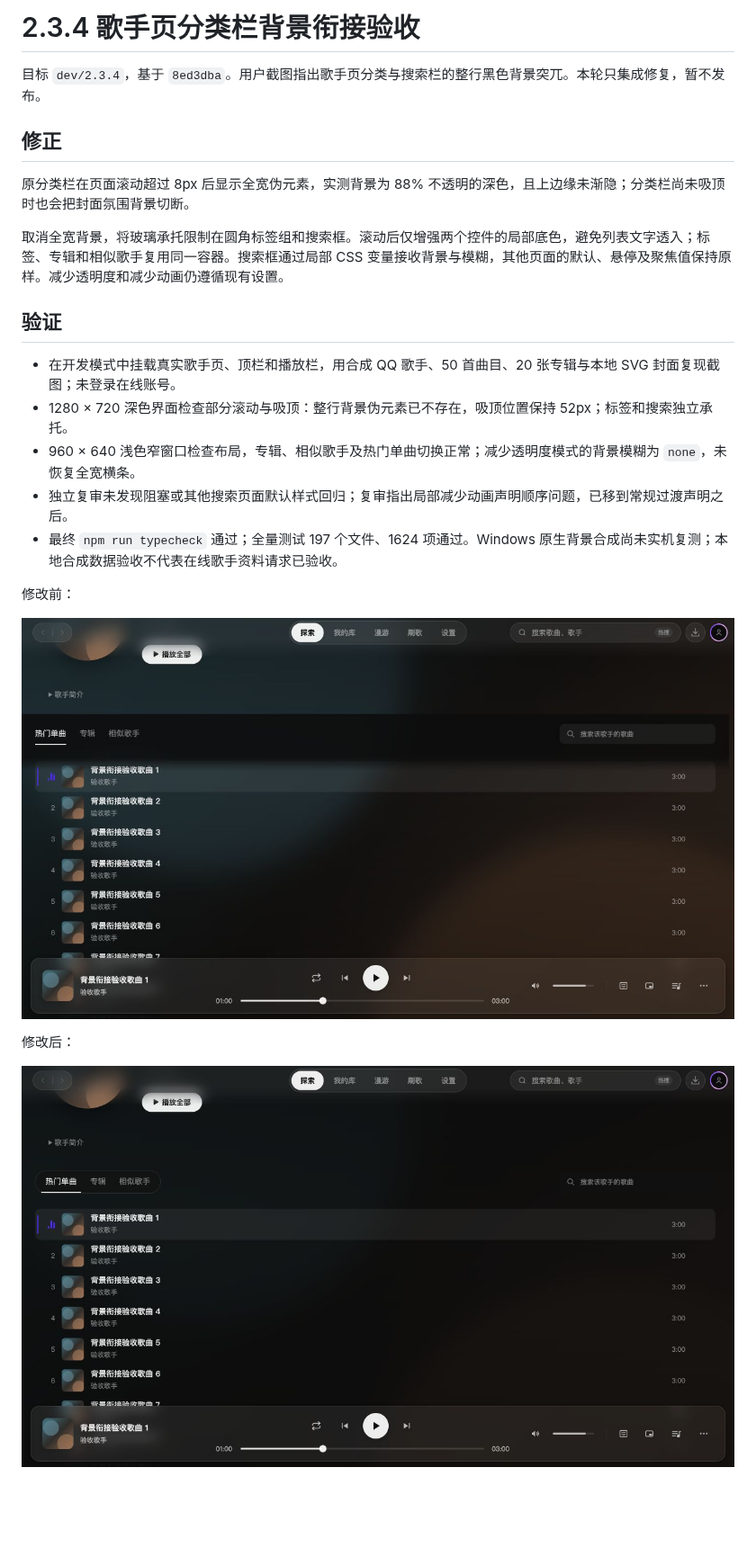
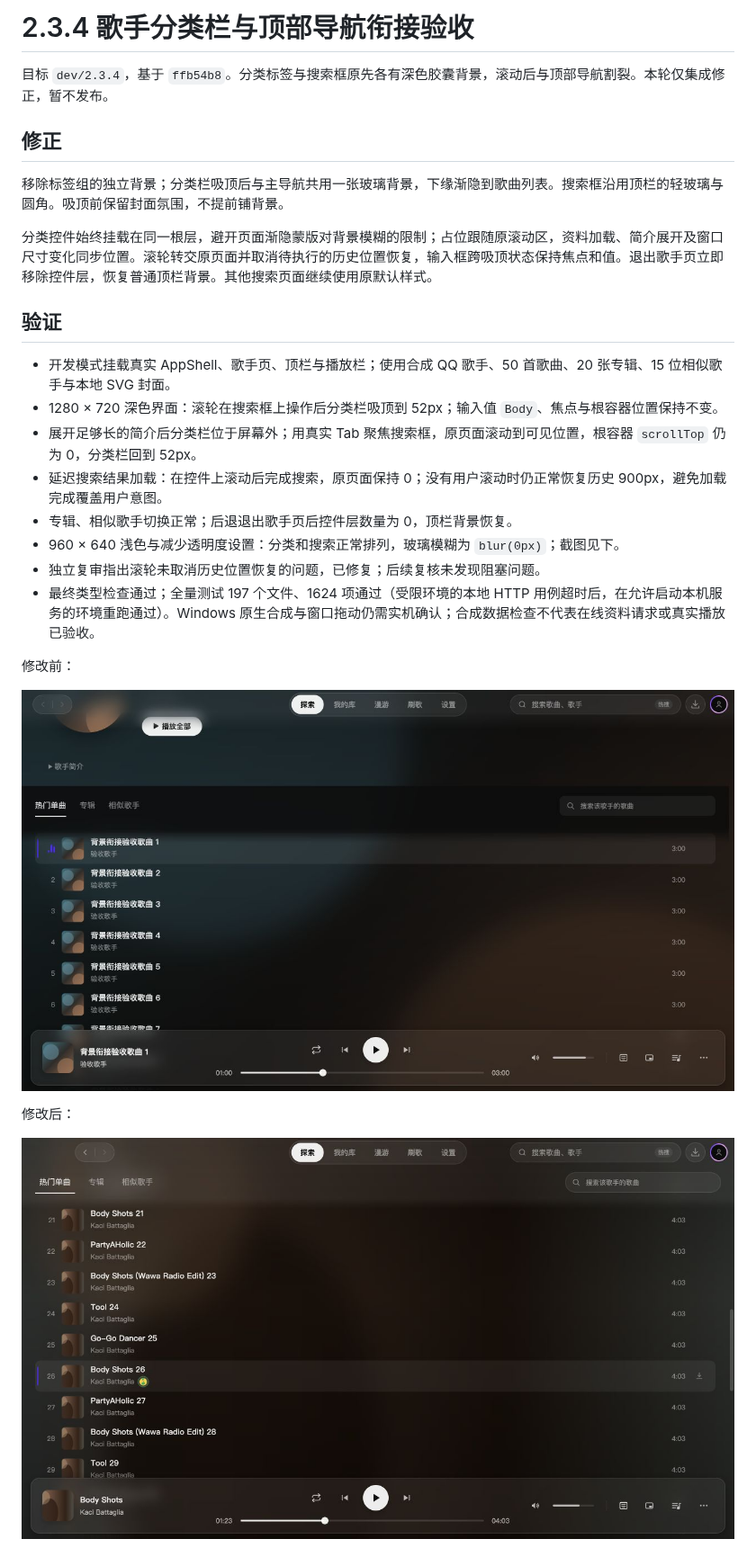
Before and after one commit to Yyyangshenghao/simple-music, a Markdown page: docs/reviews/2.3.4-artist-toolbar.md, the part around one of its changes. Shown at 90% size. GitHub-like rendering; pictures changed too: docs/reviews/assets/2.3.4-artist-toolbar-dark.png; blank space fills up the shorter version.

```diff
--- a/docs/reviews/2.3.4-artist-toolbar.md
+++ b/docs/reviews/2.3.4-artist-toolbar.md
@@ -1,20 +1,23 @@
-# 2.3.4 歌手页分类栏背景衔接验收
+# 2.3.4 歌手分类栏与顶部导航衔接验收
 
-目标 `dev/2.3.4`，基于 `8ed3dba`。用户截图指出歌手页分类与搜索栏的整行黑色背景突兀。本轮只集成修复，暂不发布。
+目标 `dev/2.3.4`，基于 `ffb54b8`。分类标签与搜索框原先各有深色胶囊背景，滚动后与顶部导航割裂。本轮仅集成修正，暂不发布。
 
 ## 修正
 
-原分类栏在页面滚动超过 8px 后显示全宽伪元素，实测背景为 88% 不透明的深色，且上边缘未渐隐；分类栏尚未吸顶时也会把封面氛围背景切断。
+移除标签组的独立背景；分类栏吸顶后与主导航共用一张玻璃背景，下缘渐隐到歌曲列表。搜索框沿用顶栏的轻玻璃与圆角。吸顶前保留封面氛围，不提前铺背景。
 
-取消全宽背景，将玻璃承托限制在圆角标签组和搜索框。滚动后仅增强两个控件的局部底色，避免列表文字透入；标签、专辑和相似歌手复用同一容器。搜索框通过局部 CSS 变量接收背景与模糊，其他页面的默认、悬停及聚焦值保持原样。减少透明度和减少动画仍遵循现有设置。
+分类控件始终挂载在同一根层，避开页面渐隐蒙版对背景模糊的限制；占位跟随原滚动区，资料加载、简介展开及窗口尺寸变化同步位置。滚轮转交原页面并取消待执行的历史位置恢复，输入框跨吸顶状态保持焦点和值。退出歌手页立即移除控件层，恢复普通顶栏背景。其他搜索页面继续使用原默认样式。
 
 ## 验证
 
-- 在开发模式中挂载真实歌手页、顶栏和播放栏，用合成 QQ 歌手、50 首曲目、20 张专辑与本地 SVG 封面复现截图；未登录在线账号。
-- 1280 × 720 深色界面检查部分滚动与吸顶：整行背景伪元素已不存在，吸顶位置保持 52px；标签和搜索独立承托。
-- 960 × 640 浅色窄窗口检查布局，专辑、相似歌手及热门单曲切换正常；减少透明度模式的背景模糊为 `none`，未恢复全宽横条。
-- 独立复审未发现阻塞或其他搜索页面默认样式回归；复审指出局部减少动画声明顺序问题，已移到常规过渡声明之后。
-- 最终 `npm run typecheck` 通过；全量测试 197 个文件、1624 项通过。Windows 原生背景合成尚未实机复测；本地合成数据验收不代表在线歌手资料请求已验收。
+- 开发模式挂载真实 AppShell、歌手页、顶栏与播放栏；使用合成 QQ 歌手、50 首歌曲、20 张专辑、15 位相似歌手与本地 SVG 封面。
+- 1280 × 720 深色界面：滚轮在搜索框上操作后分类栏吸顶到 52px；输入值 `Body`、焦点与根容器位置保持不变。
+- 展开足够长的简介后分类栏位于屏幕外；用真实 Tab 聚焦搜索框，原页面滚动到可见位置，根容器 `scrollTop` 仍为 0，分类栏回到 52px。
+- 延迟搜索结果加载：在控件上滚动后完成搜索，原页面保持 0；没有用户滚动时仍正常恢复历史 900px，避免加载完成覆盖用户意图。
+- 专辑、相似歌手切换正常；后退退出歌手页后控件层数量为 0，顶栏背景恢复。
+- 960 × 640 浅色与减少透明度设置：分类和搜索正常排列，玻璃模糊为 `blur(0px)`；截图见下。
+- 独立复审指出滚轮未取消历史位置恢复的问题，已修复；后续复核未发现阻塞问题。
+- 最终类型检查通过；全量测试 197 个文件、1624 项通过（受限环境的本地 HTTP 用例超时后，在允许启动本机服务的环境重跑通过）。Windows 原生合成与窗口拖动仍需实机确认；合成数据检查不代表在线资料请求或真实播放已验收。
 
 修改前：
 
```
Also changed, not shown: other parts of docs/reviews/2.3.4-artist-toolbar.md (+3 -3 lines), docs/reviews/assets/2.3.4-artist-toolbar-light.png, 7 other files.
